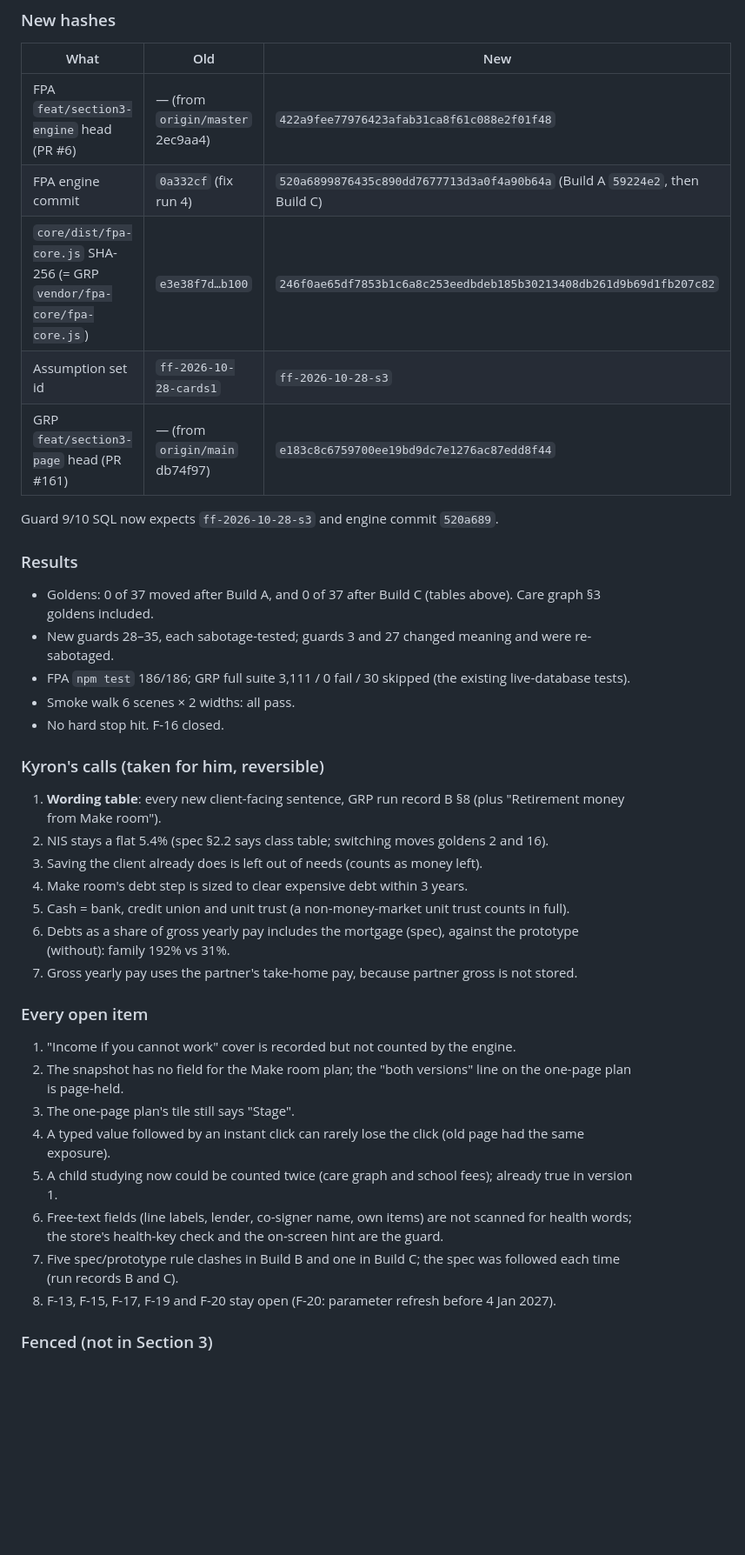
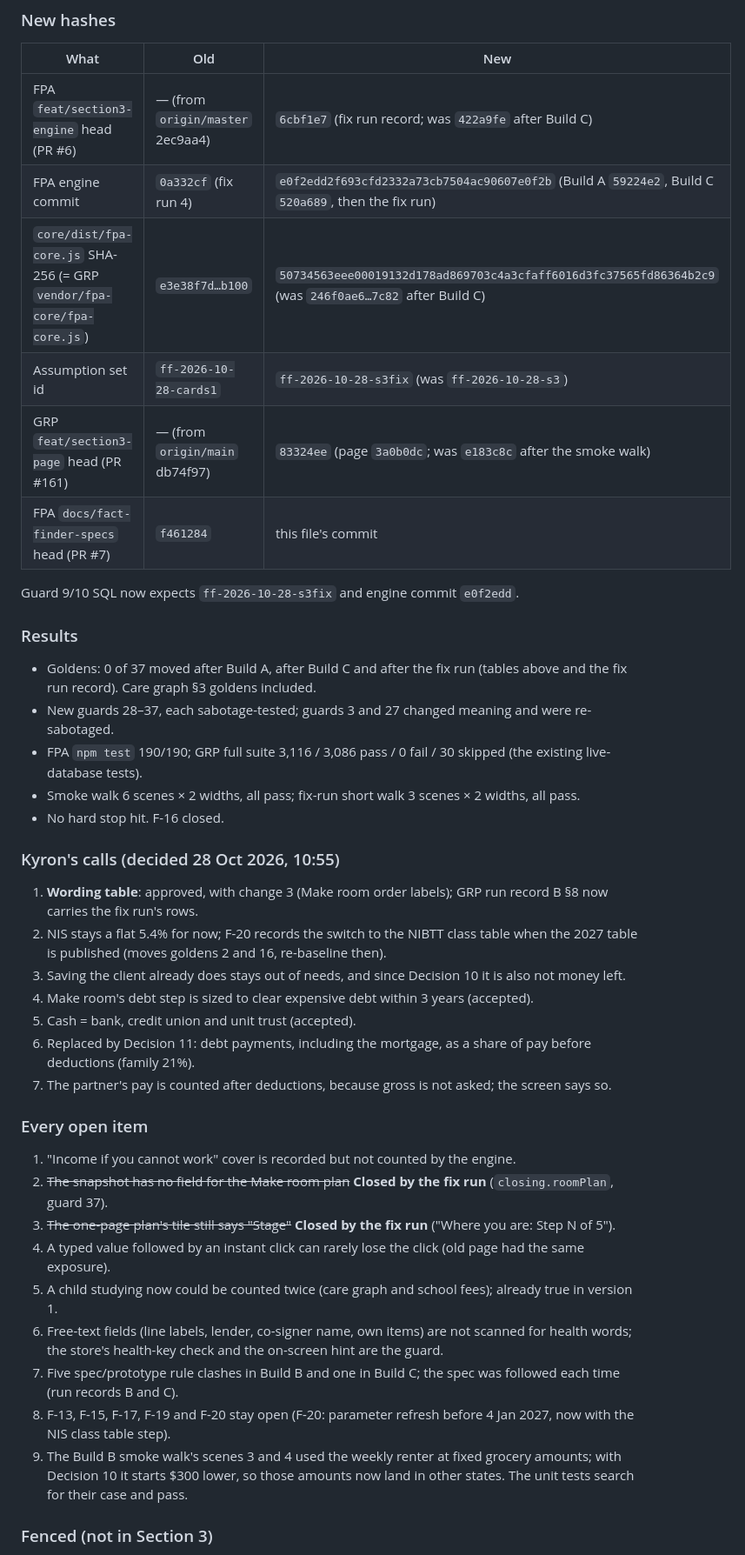
Before and after one commit to Kelsean868/Financial-Planning-App, a Markdown page: docs/audit/SECTION3-PROGRESS.md, the part around one of its changes. Shown at 87% size. GitHub-like rendering; blank space fills up the shorter version.

Commit message:
docs: Section 3 progress - fix run, guards 36 and 37, new hashes, open items 2 and 3 closed, merge order with #7
Co-Authored-By: Claude Opus 5.5 <noreply@anthropic.com>

```diff
--- a/docs/audit/SECTION3-PROGRESS.md
+++ b/docs/audit/SECTION3-PROGRESS.md
@@ -223,43 +255,48 @@ No database migration (facts live in `life_cases.facts`; the store upgrades vers
 
 | What | Old | New |
 |---|---|---|
-| FPA `feat/section3-engine` head (PR #6) | — (from `origin/master` 2ec9aa4) | `422a9fee77976423afab31ca8f61c088e2f01f48` |
-| FPA engine commit | `0a332cf` (fix run 4) | `520a6899876435c890dd7677713d3a0f4a90b64a` (Build A `59224e2`, then Build C) |
-| `core/dist/fpa-core.js` SHA-256 (= GRP `vendor/fpa-core/fpa-core.js`) | `e3e38f7d…b100` | `246f0ae65df7853b1c6a8c253eedbdeb185b30213408db261d9b69d1fb207c82` |
-| Assumption set id | `ff-2026-10-28-cards1` | `ff-2026-10-28-s3` |
-| GRP `feat/section3-page` head (PR #161) | — (from `origin/main` db74f97) | `e183c8c6759700ee19bd9dc7e1276ac87edd8f44` |
+| FPA `feat/section3-engine` head (PR #6) | — (from `origin/master` 2ec9aa4) | `6cbf1e7` (fix run record; was `422a9fe` after Build C) |
+| FPA engine commit | `0a332cf` (fix run 4) | `e0f2edd2f693cfd2332a73cb7504ac90607e0f2b` (Build A `59224e2`, Build C `520a689`, then the fix run) |
+| `core/dist/fpa-core.js` SHA-256 (= GRP `vendor/fpa-core/fpa-core.js`) | `e3e38f7d…b100` | `50734563eee00019132d178ad869703c4a3cfaff6016d3fc37565fd86364b2c9` (was `246f0ae6…7c82` after Build C) |
+| Assumption set id | `ff-2026-10-28-cards1` | `ff-2026-10-28-s3fix` (was `ff-2026-10-28-s3`) |
+| GRP `feat/section3-page` head (PR #161) | — (from `origin/main` db74f97) | `83324ee` (page `3a0b0dc`; was `e183c8c` after the smoke walk) |
+| FPA `docs/fact-finder-specs` head (PR #7) | `f461284` | this file's commit |
 
-Guard 9/10 SQL now expects `ff-2026-10-28-s3` and engine commit `520a689`.
+Guard 9/10 SQL now expects `ff-2026-10-28-s3fix` and engine commit `e0f2edd`.
 
 ### Results
 
-- Goldens: 0 of 37 moved after Build A, and 0 of 37 after Build C (tables above). Care graph §3 goldens included.
-- New guards 28–35, each sabotage-tested; guards 3 and 27 changed meaning and were re-sabotaged.
-- FPA `npm test` 186/186; GRP full suite 3,111 / 0 fail / 30 skipped (the existing live-database tests).
-- Smoke walk 6 scenes × 2 widths: all pass.
+- Goldens: 0 of 37 moved after Build A, after Build C and after the fix run (tables above and the fix run record). Care
+  graph §3 goldens included.
+- New guards 28–37, each sabotage-tested; guards 3 and 27 changed meaning and were re-sabotaged.
+- FPA `npm test` 190/190; GRP full suite 3,116 / 3,086 pass / 0 fail / 30 skipped (the existing live-database tests).
+- Smoke walk 6 scenes × 2 widths, all pass; fix-run short walk 3 scenes × 2 widths, all pass.
 - No hard stop hit. F-16 closed.
 
-### Kyron's calls (taken for him, reversible)
+### Kyron's calls (decided 28 Oct 2026, 10:55)
 
-1. **Wording table**: every new client-facing sentence, GRP run record B §8 (plus "Retirement money from Make room").
-2. NIS stays a flat 5.4% (spec §2.2 says class table; switching moves goldens 2 and 16).
-3. Saving the client already does is left out of needs (counts as money left).
-4. Make room's debt step is sized to clear expensive debt within 3 years.
-5. Cash = bank, credit union and unit trust (a non-money-market unit trust counts in full).
-6. Debts as a share of gross yearly pay includes the mortgage (spec), against the prototype (without): family 192% vs 31%.
-7. Gross yearly pay uses the partner's take-home pay, because partner gross is not stored.
+1. **Wording table**: approved, with change 3 (Make room order labels); GRP run record B §8 now carries the fix run's rows.
+2. NIS stays a flat 5.4% for now; F-20 records the switch to the NIBTT class table when the 2027 table is published
+   (moves goldens 2 and 16, re-baseline then).
+3. Saving the client already does stays out of needs, and since Decision 10 it is also not money left.
+4. Make room's debt step is sized to clear expensive debt within 3 years (accepted).
+5. Cash = bank, credit union and unit trust (accepted).
+6. Replaced by Decision 11: debt payments, including the mortgage, as a share of pay before deductions (family 21%).
+7. The partner's pay is counted after deductions, because gross is not asked; the screen says so.
 
 ### Every open item
 
 1. "Income if you cannot work" cover is recorded but not counted by the engine.
-2. The snapshot has no field for the Make room plan; the "both versions" line on the one-page plan is page-held.
-3. The one-page plan's tile still says "Stage".
+2. ~~The snapshot has no field for the Make room plan~~ **Closed by the fix run** (`closing.roomPlan`, guard 37).
+3. ~~The one-page plan's tile still says "Stage"~~ **Closed by the fix run** ("Where you are: Step N of 5").
 4. A typed value followed by an instant click can rarely lose the click (old page had the same exposure).
 5. A child studying now could be counted twice (care graph and school fees); already true in version 1.
 6. Free-text fields (line labels, lender, co-signer name, own items) are not scanned for health words; the store's
    health-key check and the on-screen hint are the guard.
 7. Five spec/prototype rule clashes in Build B and one in Build C; the spec was followed each time (run records B and C).
-8. F-13, F-15, F-17, F-19 and F-20 stay open (F-20: parameter refresh before 4 Jan 2027).
+8. F-13, F-15, F-17, F-19 and F-20 stay open (F-20: parameter refresh before 4 Jan 2027, now with the NIS class table step).
+9. The Build B smoke walk's scenes 3 and 4 used the weekly renter at fixed grocery amounts; with Decision 10 it starts
+   $300 lower, so those amounts now land in other states. The unit tests search for their case and pass.
 
 ### Fenced (not in Section 3)
 
```
Also changed, not shown: other parts of docs/audit/SECTION3-PROGRESS.md (+35 -3 lines).
